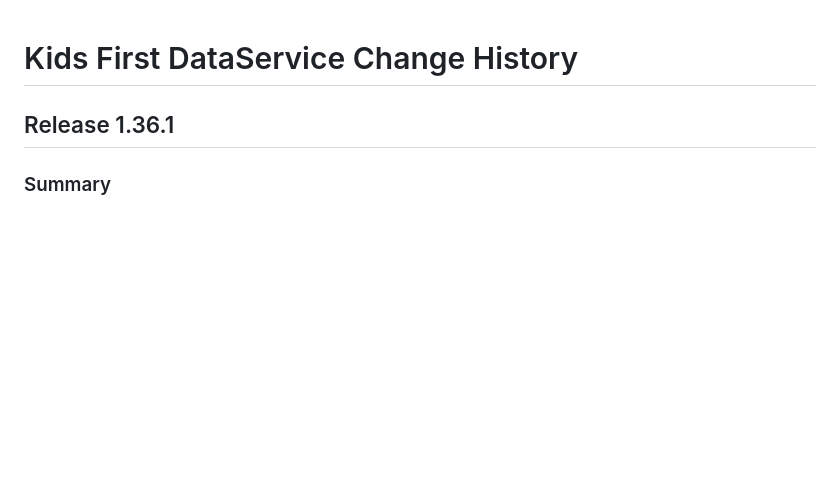
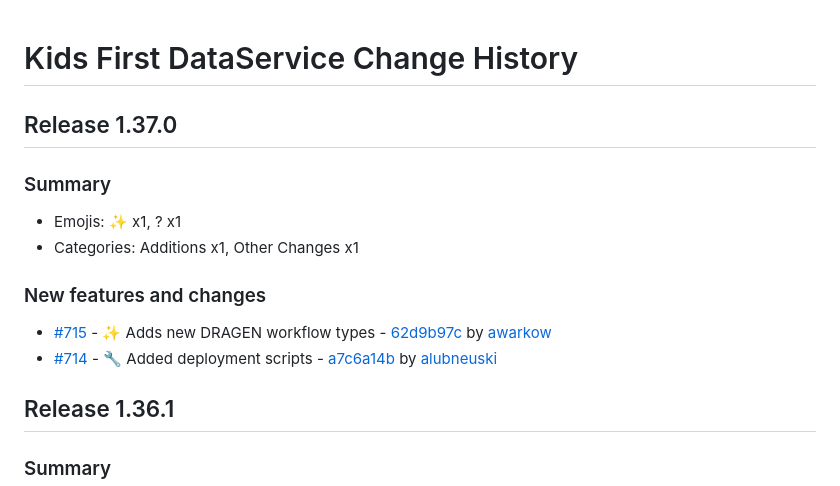
Before and after one commit to kids-first/kf-api-dataservice, a Markdown page: CHANGELOG.md, the part around the change. Drawn GitHub-style; blank space fills up the shorter version.

Commit message:
:label: Release 1.37.0
## Release 1.37.0

### Summary

- Emojis: ✨ x1, ? x1
- Categories: Additions x1, Other Changes x1

### New features and changes

- [#715](https://github.com/kids-first/kf-api-dataservice/pull/715) - ✨ Adds new DRAGEN workflow types - [62d9b97c](https://github.com/kids-first/kf-api-dataservice/commit/62d9b97c2e66c908bc961e3c207c2c365f7dcfd3) by [awarkow](https://github.com/awarkow)
- [#714](https://github.com/kids-first/kf-api-dataservice/pull/714) -  :wrench: Added deployment scripts - [a7c6a14b](https://github.com/kids-first/kf-api-dataservice/commit/a7c6a14b475a33c9727b12a096201d04fa5e37a9) by [alubneuski](https://github.com/alubneuski)

```diff
--- a/CHANGELOG.md
+++ b/CHANGELOG.md
@@ -1,4 +1,17 @@
 # Kids First DataService Change History
+
+## Release 1.37.0
+
+### Summary
+
+- Emojis: ✨ x1, ? x1
+- Categories: Additions x1, Other Changes x1
+
+### New features and changes
+
+- [#715](https://github.com/kids-first/kf-api-dataservice/pull/715) - ✨ Adds new DRAGEN workflow types - [62d9b97c](https://github.com/kids-first/kf-api-dataservice/commit/62d9b97c2e66c908bc961e3c207c2c365f7dcfd3) by [awarkow](https://github.com/awarkow)
+- [#714](https://github.com/kids-first/kf-api-dataservice/pull/714) -  :wrench: Added deployment scripts - [a7c6a14b](https://github.com/kids-first/kf-api-dataservice/commit/a7c6a14b475a33c9727b12a096201d04fa5e37a9) by [alubneuski](https://github.com/alubneuski)
+
 
 ## Release 1.36.1
 
```
